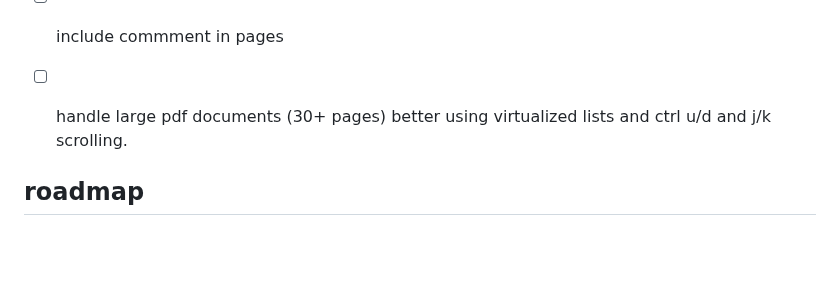
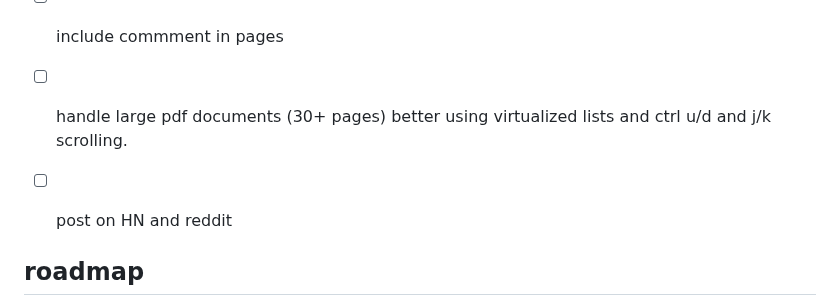
Before and after one commit to not-manu/annotate, a Markdown page: TODO.md, the part around the change. Drawn GitHub-style; blank space fills up the shorter version.

Commit message:
update todos

```diff
--- a/TODO.md
+++ b/TODO.md
@@ -10,6 +10,7 @@
 - [ ] better demo with zooming in for hero animation
 - [ ] include commment in pages
 - [ ] handle large pdf documents (30+ pages) better using virtualized lists and ctrl u/d and j/k scrolling.
+- [ ] post on HN and reddit
 
 
 ## roadmap
```
